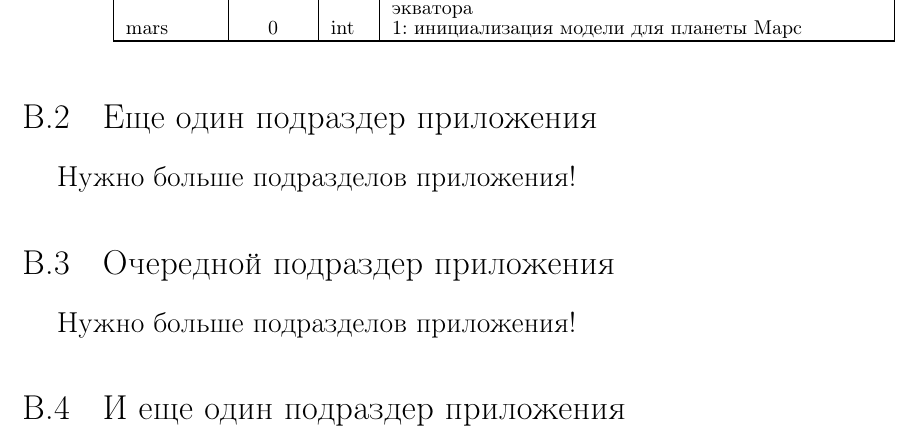
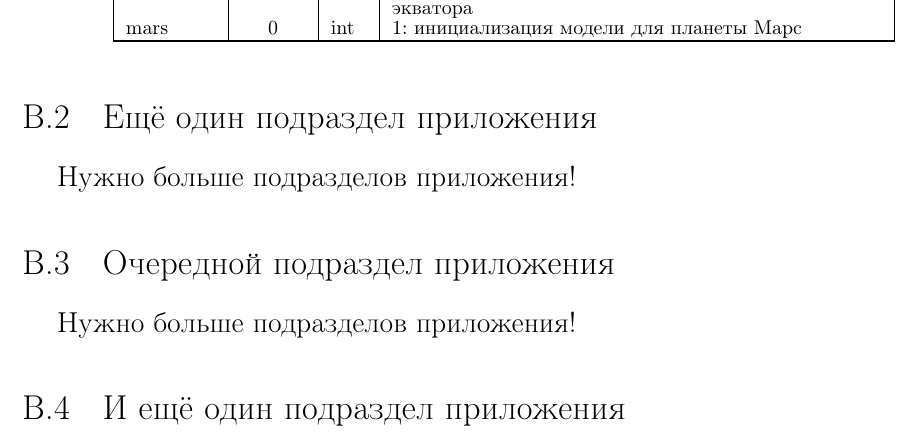
Before and after one commit to AndreyAkinshin/Russian-Phd-LaTeX-Dissertation-Template, a LaTeX thesis (Dissertation/dissertation.tex, which reads Dissertation/appendix.tex): part of page 16 of 16, cut so that both start at the same text. Compiled offline with pdfLaTeX; a LaTeX package or settings file that is missing is left out.

Commit message:
Fixed typos

```diff
--- a/Dissertation/appendix.tex
+++ b/Dissertation/appendix.tex
@@ -149,14 +149,14 @@ kick & 1 & int & 0: инициализация без шума ($p_s = const$) \
 \end{longtable}
 
 \fontsize{14pt}{15pt}\selectfont
-\section{Еще один подраздер приложения} \label{AppendixB2}
+\section{Ещё один подраздел приложения} \label{AppendixB2}
 
 Нужно больше подразделов приложения!
 
-\section{Очередной подраздер приложения} \label{AppendixB3}
+\section{Очередной подраздел приложения} \label{AppendixB3}
 
 Нужно больше подразделов приложения!
 
-\section{И еще один подраздер приложения} \label{AppendixB4}
+\section{И ещё один подраздел приложения} \label{AppendixB4}
 
 Нужно больше подразделов приложения!
```
Also changed, not shown: Dissertation/dissertation.pdf, Dissertation/appendix.tex (2 more changed lines).
